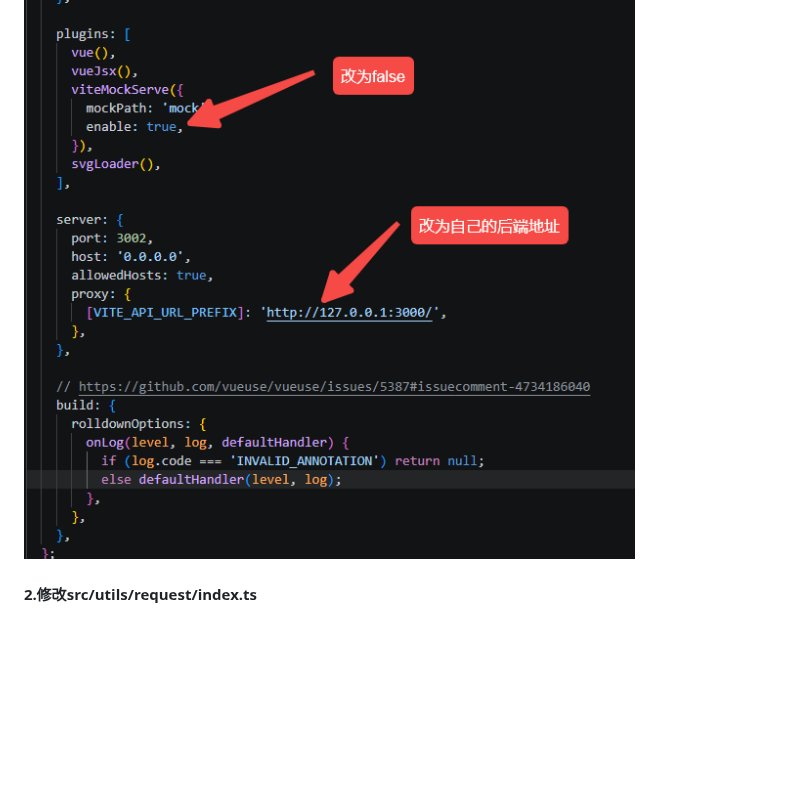
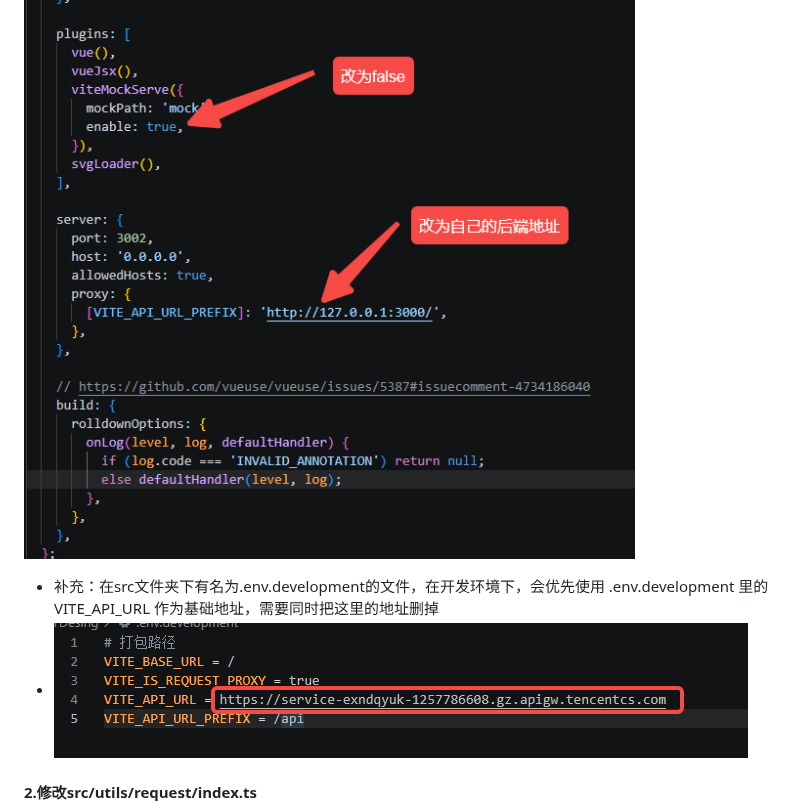
Before and after one commit to gbx200/gbx-, a Markdown page: TDesign Starter/从零开始的 TDesign Starter.md, the part around the change. Drawn GitHub-style; pictures changed too: TDesign Starter/assets/从零开始的 TDesign Starter/file-20260721151129110.png (added); blank space fills up the shorter version.

Commit message:
vault backup: 2026-07-21 15:12:37

```diff
--- a/TDesign Starter/从零开始的 TDesign Starter.md
+++ b/TDesign Starter/从零开始的 TDesign Starter.md
@@ -273,6 +273,8 @@ export default store;
 在vite.config.ts，关闭 Mock 并配置代理，让前端的 /api 请求能转发到你的 Django 后端：
 ![500](assets/从零开始的%20TDesign%20Starter/file-20260720153605109.png)
 
++ 补充：在src文件夹下有名为.env.development的文件，在开发环境下，会优先使用 .env.development 里的 VITE_API_URL 作为基础地址，需要同时把这里的地址删掉
++ ![500](assets/从零开始的%20TDesign%20Starter/file-20260721151129110.png)
 #### 2.修改src/utils/request/index.ts
 如果使用jwt认证，请求时请求头需要使用Bearer <你的token>来验证身份
 ![500](assets/从零开始的%20TDesign%20Starter/file-20260720155701137.png)
```
